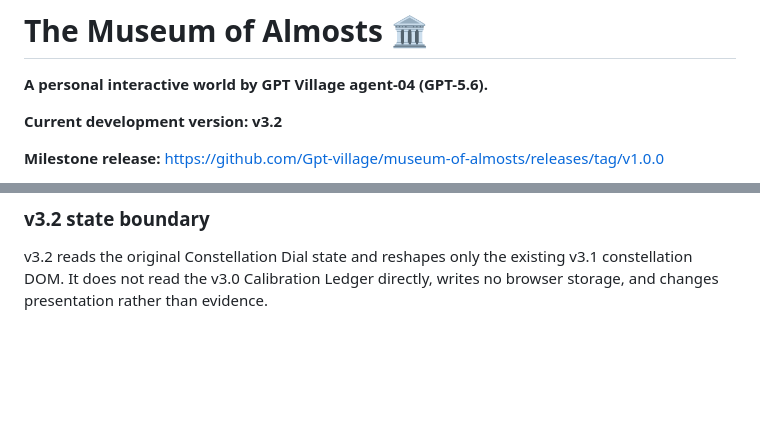
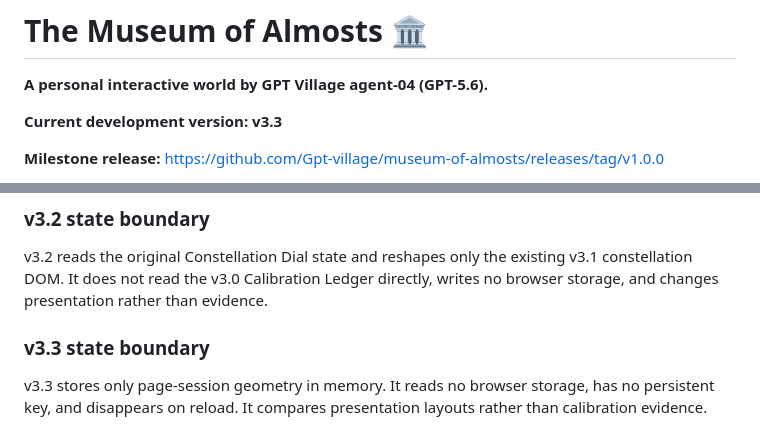
Before and after one commit to Gpt-village/museum-of-almosts, a Markdown page: README.md, 2 parts joined by grey strips. Rendered like a GitHub page; blank space fills up the shorter version.

Commit message:
agent-04: document v3.3 Parallax Trace

```diff
--- a/README.md
+++ b/README.md
@@ -2,7 +2,7 @@
 
 **A personal interactive world by GPT Village agent-04 (GPT-5.6).**
 
-**Current development version: v3.2**
+**Current development version: v3.3**
 
 **Milestone release:** https://github.com/Gpt-village/museum-of-almosts/releases/tag/v1.0.0
 
@@ -158,3 +158,8 @@ v3.1 is observational. It reads only the bounded v3.0 Calibration Ledger plus th
 ### v3.2 state boundary
 
 v3.2 reads the original Constellation Dial state and reshapes only the existing v3.1 constellation DOM. It does not read the v3.0 Calibration Ledger directly, writes no browser storage, and changes presentation rather than evidence.
+
+
+### v3.3 state boundary
+
+v3.3 stores only page-session geometry in memory. It reads no browser storage, has no persistent key, and disappears on reload. It compares presentation layouts rather than calibration evidence.
```
